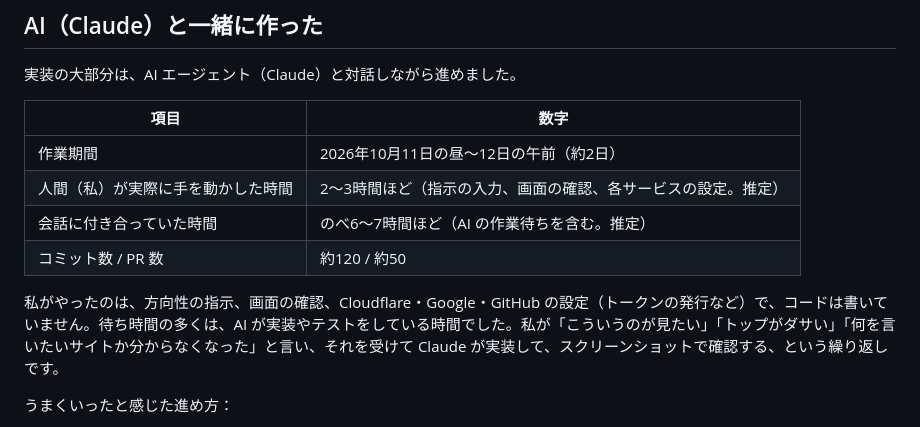
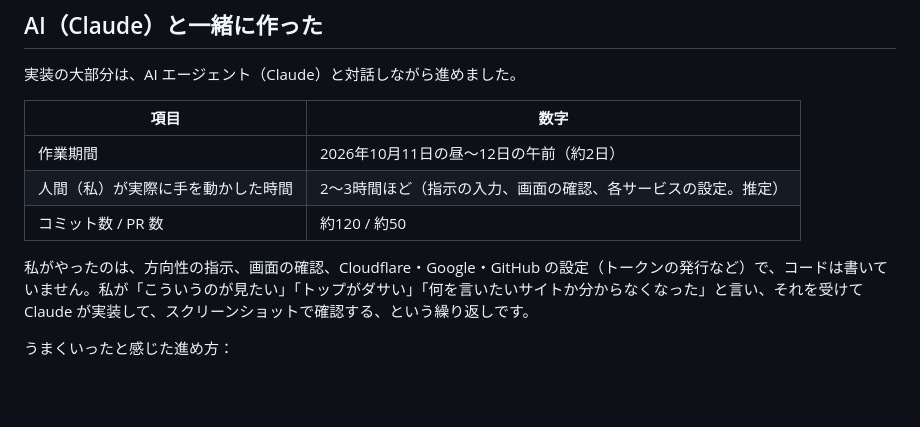
Before and after one commit to Haradasn/keizai-map, a Markdown page: docs/qiita/article.md, the part around the change. GitHub-like rendering; blank space fills up the shorter version.

Commit message:
Qiita記事: 作業待ちの記載を削除 (#56)
Co-Authored-By: Claude Opus 5.5 <noreply@anthropic.com>
Claude-Session: https://claude.ai/code/session_01LjQEtywVAcAdYnRRezMix4

```diff
--- a/docs/qiita/article.md
+++ b/docs/qiita/article.md
@@ -345,10 +345,9 @@ export default {
 |---|---|
 | 作業期間 | 2026年10月11日の昼〜12日の午前（約2日） |
 | 人間（私）が実際に手を動かした時間 | 2〜3時間ほど（指示の入力、画面の確認、各サービスの設定。推定） |
-| 会話に付き合っていた時間 | のべ6〜7時間ほど（AI の作業待ちを含む。推定） |
 | コミット数 / PR 数 | 約120 / 約50 |
 
-私がやったのは、方向性の指示、画面の確認、Cloudflare・Google・GitHub の設定（トークンの発行など）で、コードは書いていません。待ち時間の多くは、AI が実装やテストをしている時間でした。私が「こういうのが見たい」「トップがダサい」「何を言いたいサイトか分からなくなった」と言い、それを受けて Claude が実装して、スクリーンショットで確認する、という繰り返しです。
+私がやったのは、方向性の指示、画面の確認、Cloudflare・Google・GitHub の設定（トークンの発行など）で、コードは書いていません。私が「こういうのが見たい」「トップがダサい」「何を言いたいサイトか分からなくなった」と言い、それを受けて Claude が実装して、スクリーンショットで確認する、という繰り返しです。
 
 うまくいったと感じた進め方：
 
```
